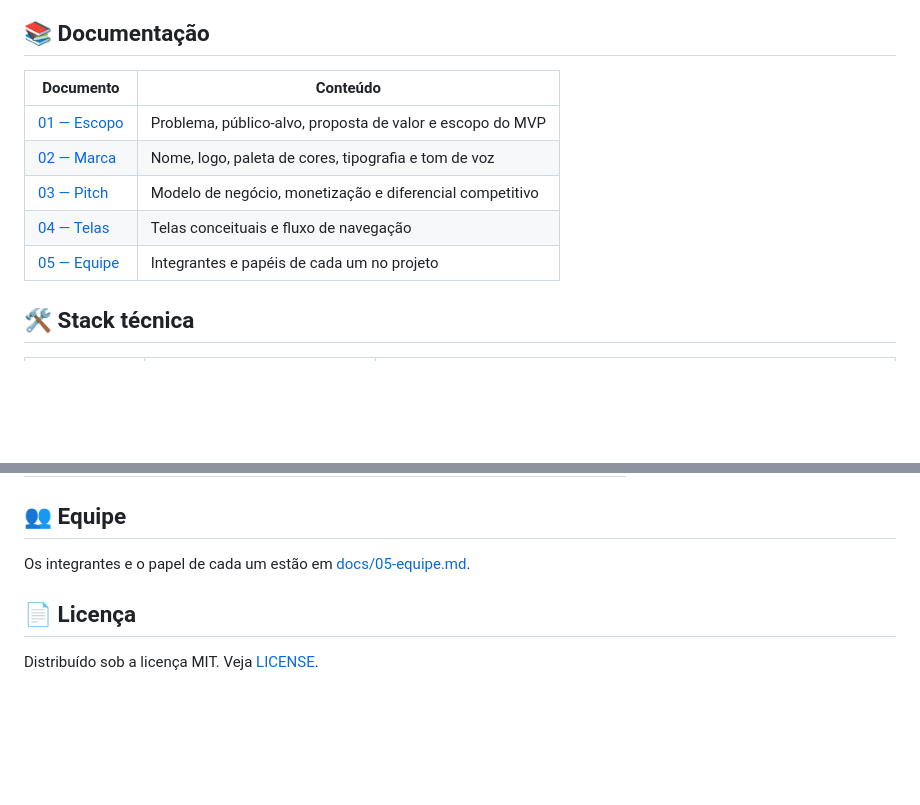
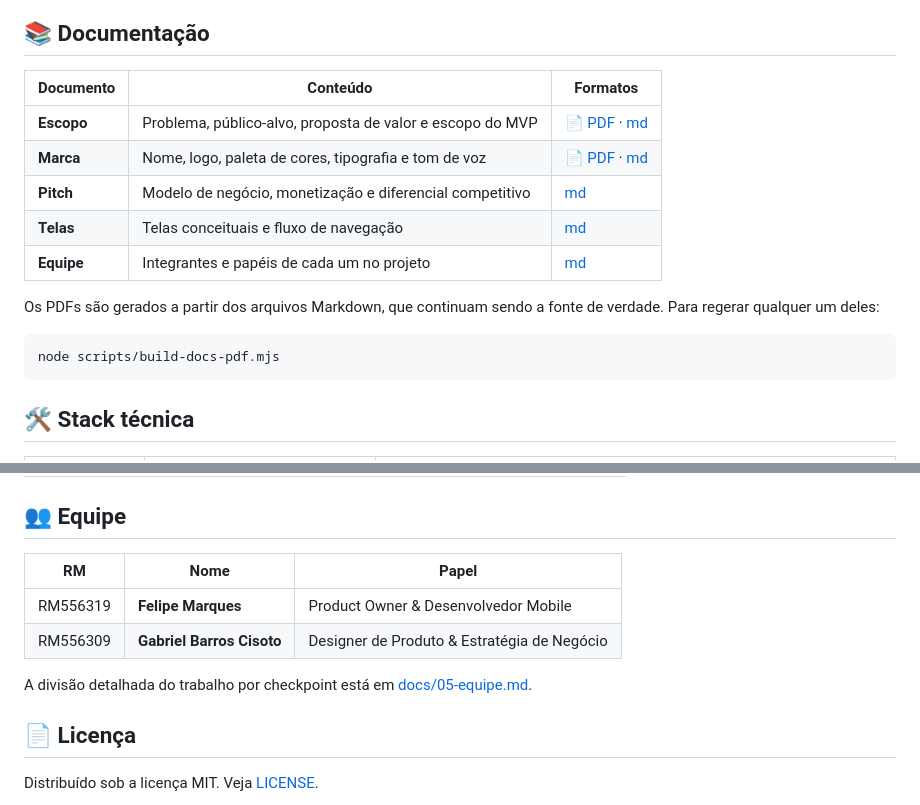
Before and after one commit to FelipeMarquesdeOliveira/claquete, a Markdown page: README.md, 2 parts joined by grey strips. GitHub-like rendering; blank space fills up the shorter version.

Commit message:
docs: list PDF exports and team members in README

````diff
--- a/README.md
+++ b/README.md
@@ -67,13 +67,20 @@ fluxo de navegação estão em [docs/04-telas.md](docs/04-telas.md).
 
 ## 📚 Documentação
 
-| Documento | Conteúdo |
-|---|---|
-| [01 — Escopo](docs/01-escopo.md) | Problema, público-alvo, proposta de valor e escopo do MVP |
-| [02 — Marca](docs/02-marca.md) | Nome, logo, paleta de cores, tipografia e tom de voz |
-| [03 — Pitch](docs/03-pitch.md) | Modelo de negócio, monetização e diferencial competitivo |
-| [04 — Telas](docs/04-telas.md) | Telas conceituais e fluxo de navegação |
-| [05 — Equipe](docs/05-equipe.md) | Integrantes e papéis de cada um no projeto |
+| Documento | Conteúdo | Formatos |
+|---|---|---|
+| **Escopo** | Problema, público-alvo, proposta de valor e escopo do MVP | [📄 PDF](docs/pdf/claquete-escopo.pdf) · [md](docs/01-escopo.md) |
+| **Marca** | Nome, logo, paleta de cores, tipografia e tom de voz | [📄 PDF](docs/pdf/claquete-marca.pdf) · [md](docs/02-marca.md) |
+| **Pitch** | Modelo de negócio, monetização e diferencial competitivo | [md](docs/03-pitch.md) |
+| **Telas** | Telas conceituais e fluxo de navegação | [md](docs/04-telas.md) |
+| **Equipe** | Integrantes e papéis de cada um no projeto | [md](docs/05-equipe.md) |
+
+Os PDFs são gerados a partir dos arquivos Markdown, que continuam sendo a fonte
+de verdade. Para regerar qualquer um deles:
+
+```bash
+node scripts/build-docs-pdf.mjs
+```
 
 ## 🛠️ Stack técnica
 
@@ -153,7 +160,12 @@ node scripts/generate-brand-icons.mjs
 
 ## 👥 Equipe
 
-Os integrantes e o papel de cada um estão em
+| RM | Nome | Papel |
+|---|---|---|
+| RM556319 | **Felipe Marques** | Product Owner & Desenvolvedor Mobile |
+| RM556309 | **Gabriel Barros Cisoto** | Designer de Produto & Estratégia de Negócio |
+
+A divisão detalhada do trabalho por checkpoint está em
 [docs/05-equipe.md](docs/05-equipe.md).
 
 ## 📄 Licença
````
